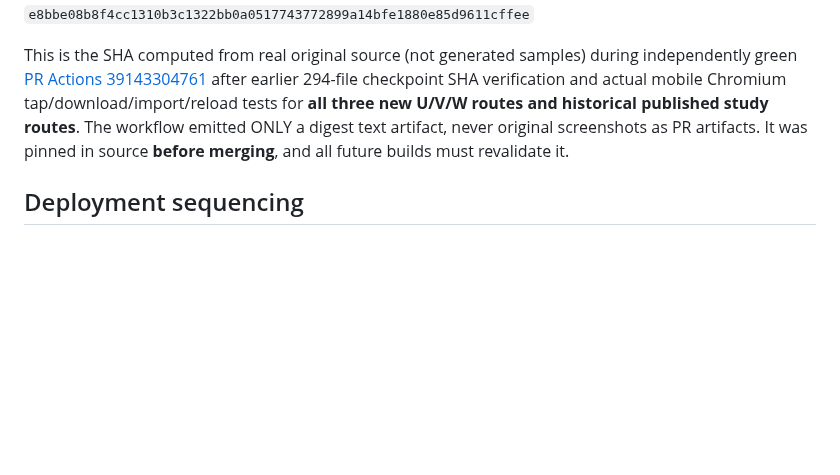
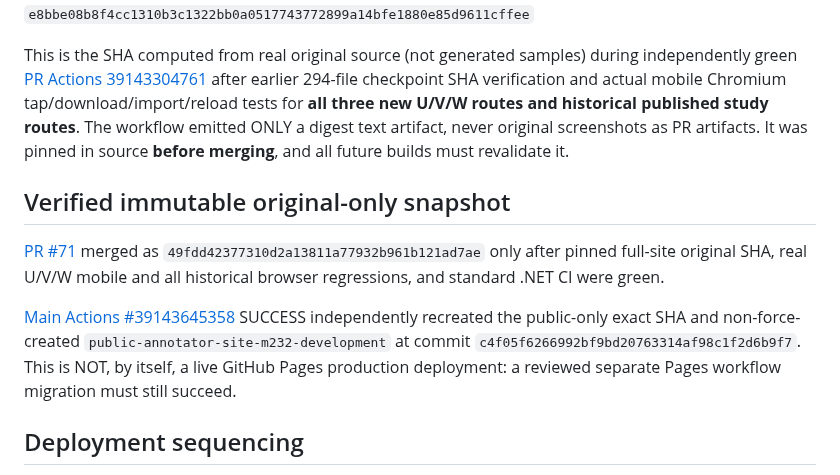
Before and after one commit to pjotrcasteel/Argus, a Markdown page: docs/M2-33-STRICT-UVW-PUBLICATION.md, the part around the change. Drawn GitHub-style; blank space fills up the shorter version.

Commit message:
docs(m233): confirm immutable SHA-only UVW original checkpoint before Pages migration

```diff
--- a/docs/M2-33-STRICT-UVW-PUBLICATION.md
+++ b/docs/M2-33-STRICT-UVW-PUBLICATION.md
@@ -64,6 +64,20 @@ historical published study routes**. The workflow emitted ONLY a digest text
 artifact, never original screenshots as PR artifacts. It was pinned in
 source **before merging**, and all future builds must revalidate it.
 
+## Verified immutable original-only snapshot
+
+[PR #71](https://github.com/pjotrcasteel/Argus/pull/71) merged as
+`49fdd42377310d2a13811a77932b961b121ad7ae` only after pinned
+full-site original SHA, real U/V/W mobile and all historical browser
+regressions, and standard .NET CI were green.
+
+[Main Actions #39143645358](https://github.com/pjotrcasteel/Argus/actions/runs/39143645358)
+SUCCESS independently recreated the public-only exact SHA and
+non-force-created `public-annotator-site-m232-development` at commit
+`c4f05f6266992bf9bd20763314af98c1f2d6b9f7`. This is NOT, by itself,
+a live GitHub Pages production deployment: a reviewed separate Pages workflow
+migration must still succeed.
+
 ## Deployment sequencing
 
 1. On the source-pinned PR, require synthetic allowlist tests,
```
